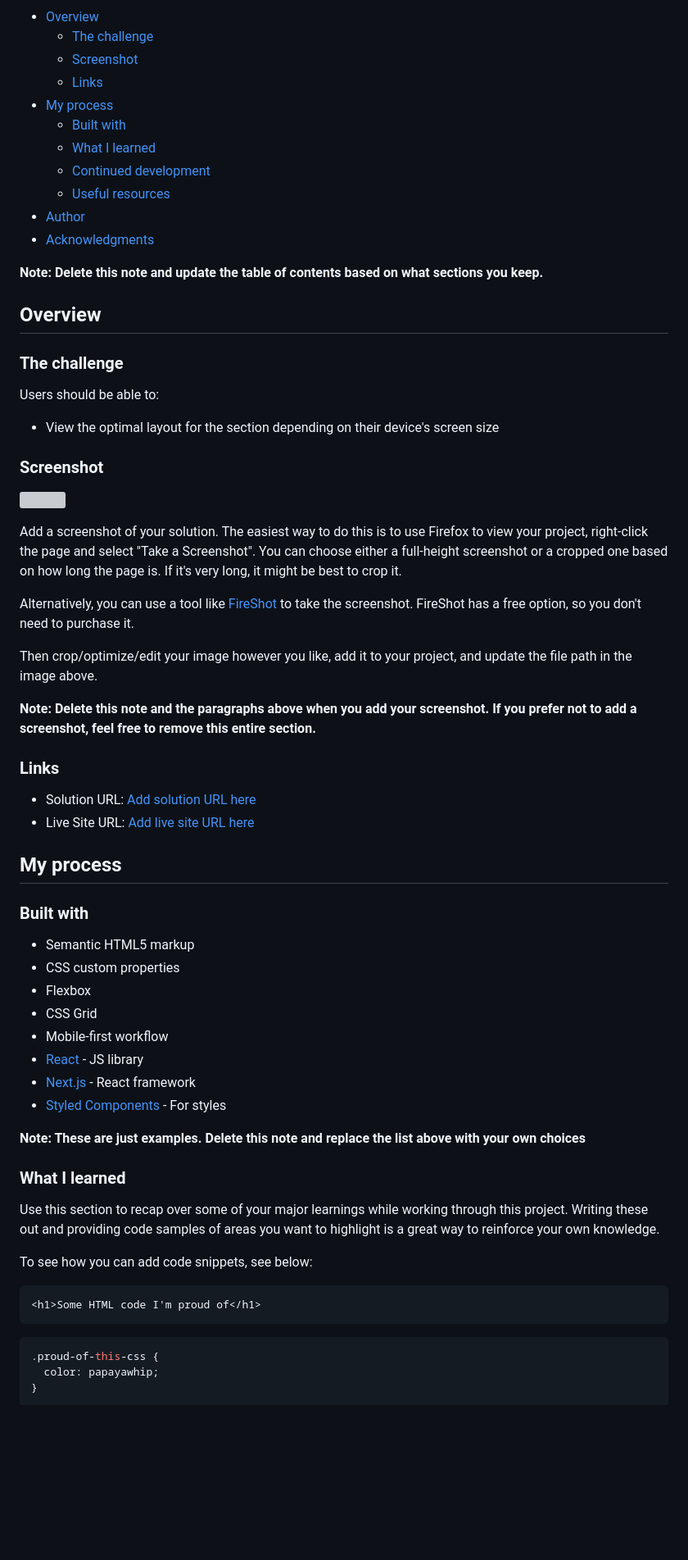
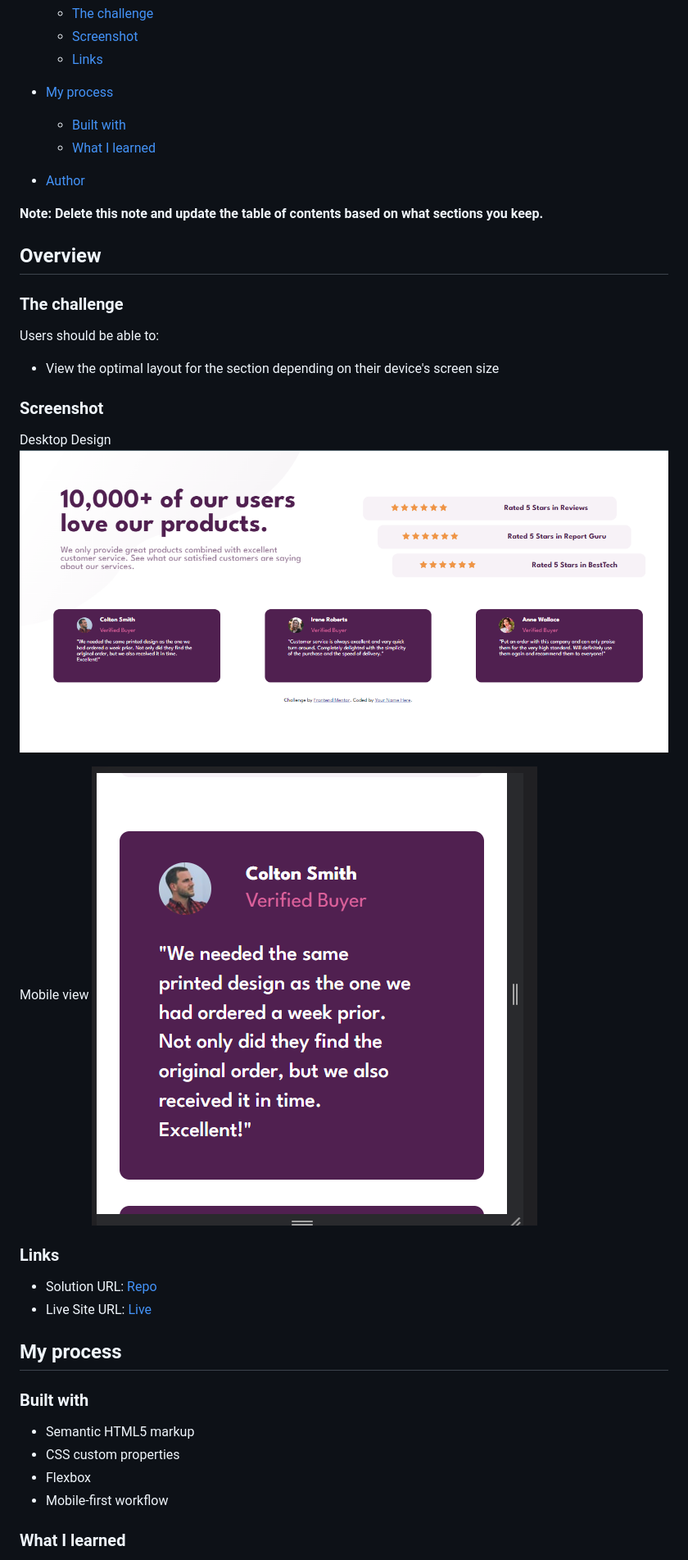
Before and after one commit to MelakuAlehegn/social-proof-section, a Markdown page: README.md, the part around the change printed below. Shown: that part at 82% size. Rendered like a GitHub page; pictures changed too: images/Desktopdesign.PNG (added), images/mobile.PNG (added); blank space fills up the shorter version; grey boxes are pictures that could not be loaded.

````diff
--- a/README.md
+++ b/README.md
@@ -11,10 +11,9 @@ This is a solution to the [Social proof section challenge on Frontend Mentor](ht
 - [My process](#my-process)
   - [Built with](#built-with)
   - [What I learned](#what-i-learned)
-  - [Continued development](#continued-development)
-  - [Useful resources](#useful-resources)
+
 - [Author](#author)
-- [Acknowledgments](#acknowledgments)
+
 
 **Note: Delete this note and update the table of contents based on what sections you keep.**
 
@@ -28,20 +27,16 @@ Users should be able to:
 
 ### Screenshot
 
-![](./screenshot.jpg)
+Desktop Design
+![Desktop](images/Desktopdesign.PNG)
 
-Add a screenshot of your solution. The easiest way to do this is to use Firefox to view your project, right-click the page and select "Take a Screenshot". You can choose either a full-height screenshot or a cropped one based on how long the page is. If it's very long, it might be best to crop it.
-
-Alternatively, you can use a tool like [FireShot](https://getfireshot.com/) to take the screenshot. FireShot has a free option, so you don't need to purchase it.
-
-Then crop/optimize/edit your image however you like, add it to your project, and update the file path in the image above.
-
-**Note: Delete this note and the paragraphs above when you add your screenshot. If you prefer not to add a screenshot, feel free to remove this entire section.**
+Mobile view
+![Moile design](images/mobile.PNG)
 
 ### Links
 
-- Solution URL: [Add solution URL here](https://your-solution-url.com)
-- Live Site URL: [Add live site URL here](https://your-live-site-url.com)
+- Solution URL: [Repo](https://github.com/MelakuAlehegn/social-proof-section)
+- Live Site URL: [Live](https://melakualehegn.github.io/social-proof-section/)
 
 ## My process
 
@@ -50,27 +45,7 @@ Then crop/optimize/edit your image however you like, add it to your project, and
 - Semantic HTML5 markup
 - CSS custom properties
 - Flexbox
-- CSS Grid
 - Mobile-first workflow
-- [React](https://reactjs.org/) - JS library
-- [Next.js](https://nextjs.org/) - React framework
-- [Styled Components](https://styled-components.com/) - For styles
-
-**Note: These are just examples. Delete this note and replace the list above with your own choices**
 
 ### What I learned
 
-Use this section to recap over some of your major learnings while working through this project. Writing these out and providing code samples of areas you want to highlight is a great way to reinforce your own knowledge.
-
-To see how you can add code snippets, see below:
-
-```html
-<h1>Some HTML code I'm proud of</h1>
-```
-
-```css
-.proud-of-this-css {
-  color: papayawhip;
-}
-```
-
````
Also changed, not shown: other parts of README.md (+3 -33 lines), 2 other files.
